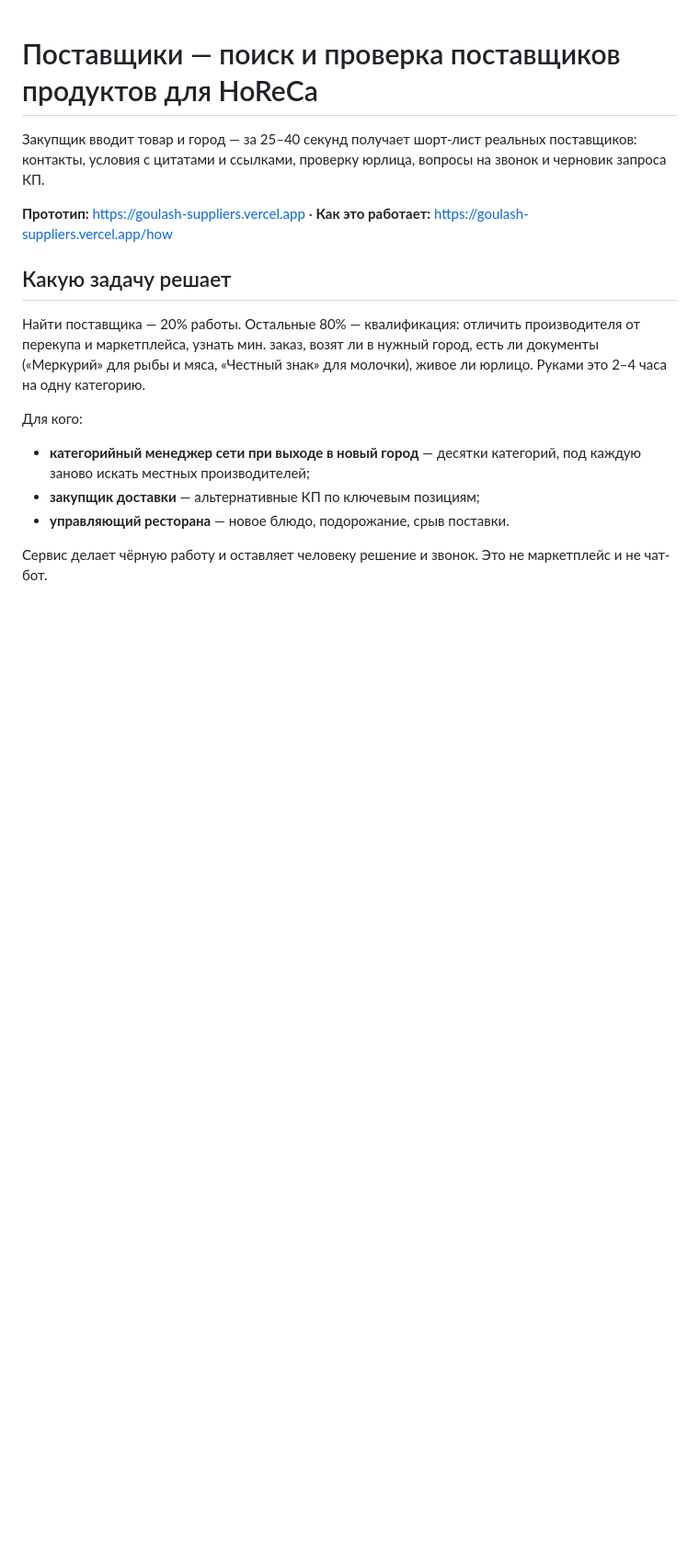
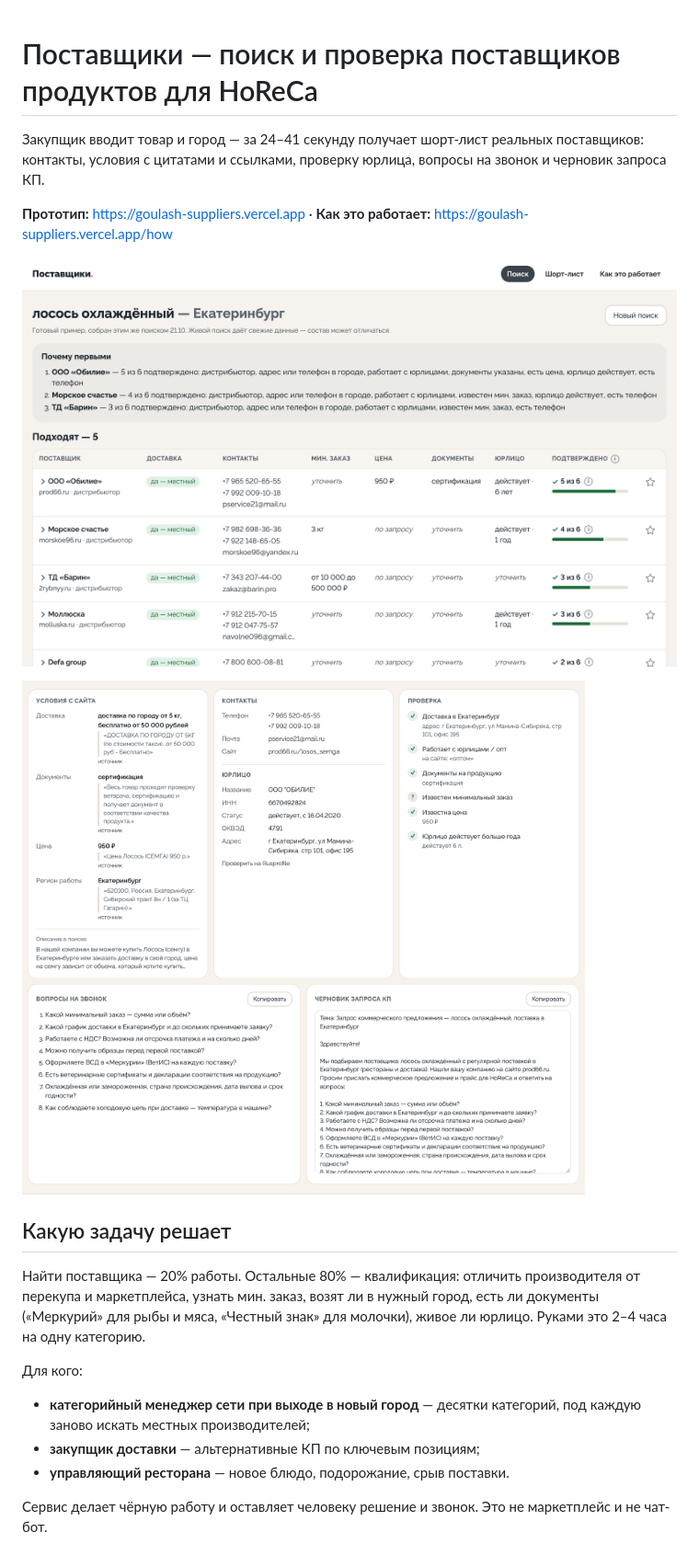
Before and after one commit to PetrKopyev/goulash-suppliers, a Markdown page: README.md, the part around one of its changes. Shown at 92% size. GitHub-like rendering; pictures changed too: docs/details.png (added), docs/result.png (added); blank space fills up the shorter version.

Commit message:
README и «Как это работает»: скриншоты, «Чего сознательно не делал», цифры и формулировки сверены с кодом

```diff
--- a/README.md
+++ b/README.md
@@ -1,8 +1,12 @@
 # Поставщики — поиск и проверка поставщиков продуктов для HoReCa
 
-Закупщик вводит товар и город — за 25–40 секунд получает шорт-лист реальных поставщиков: контакты, условия с цитатами и ссылками, проверку юрлица, вопросы на звонок и черновик запроса КП.
+Закупщик вводит товар и город — за 24–41 секунду получает шорт-лист реальных поставщиков: контакты, условия с цитатами и ссылками, проверку юрлица, вопросы на звонок и черновик запроса КП.
 
 **Прототип:** https://goulash-suppliers.vercel.app · **Как это работает:** https://goulash-suppliers.vercel.app/how
+
+![Шорт-лист по лососю в Екатеринбурге](docs/result.png)
+
+![Раскрытая карточка поставщика: условия с цитатами, контакты и юрлицо, проверка, вопросы на звонок, черновик КП](docs/details.png)
 
 ## Какую задачу решает
 
```
Also changed, not shown: other parts of README.md (+12 -5 lines), 1 other file.
